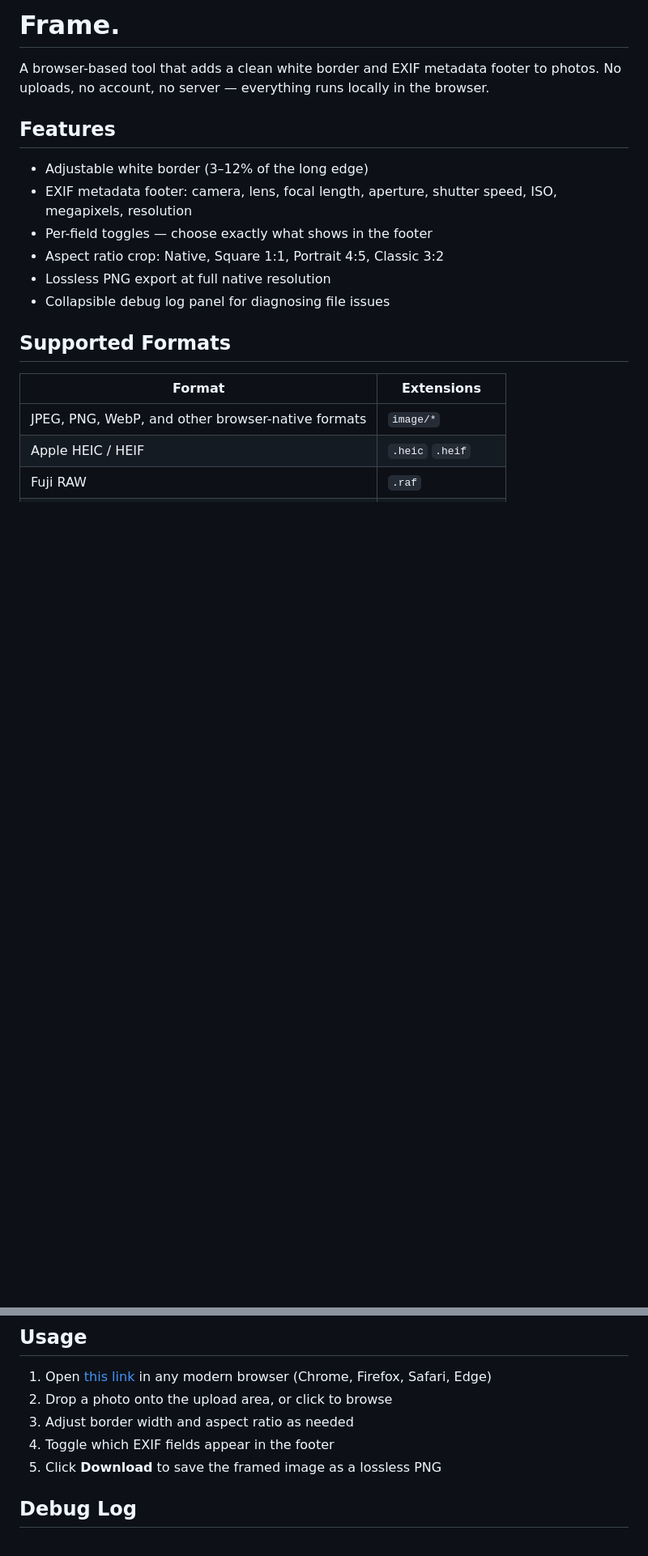
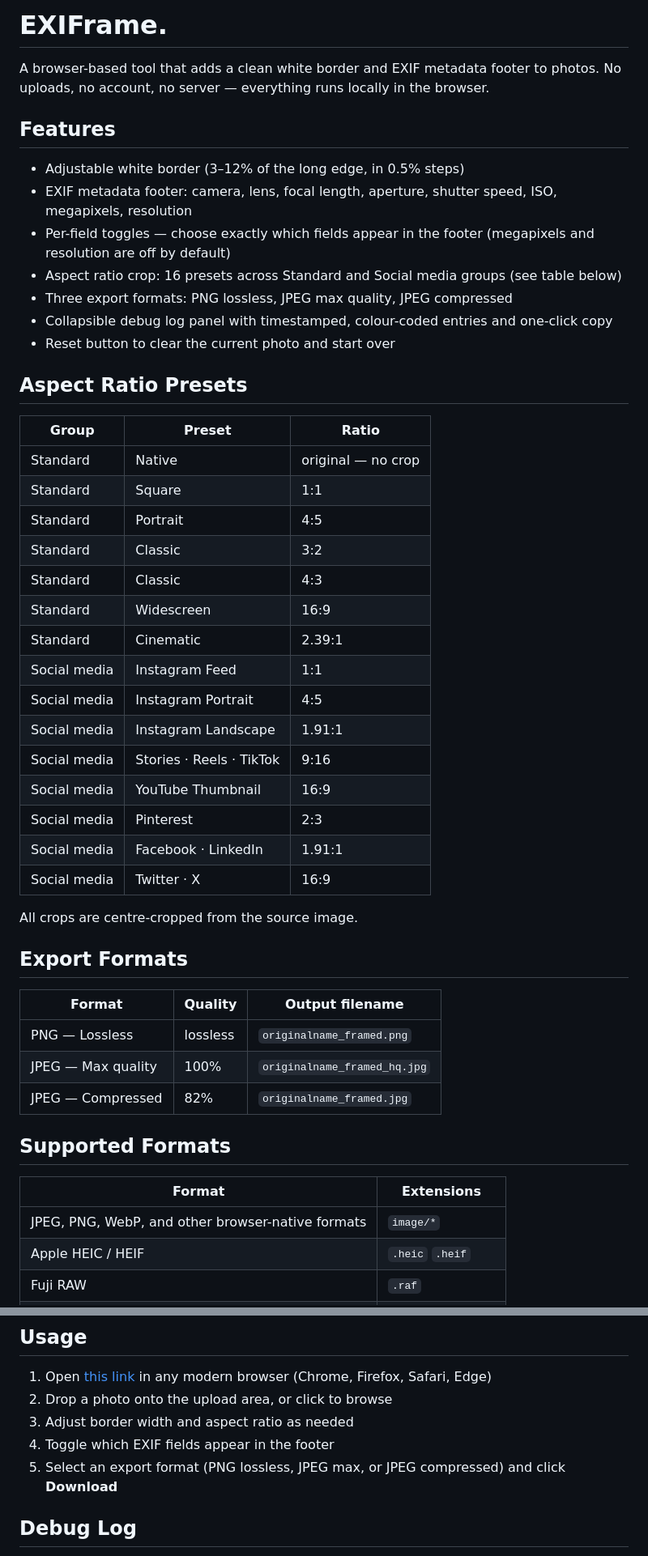
Before and after one commit to alexnnaing/frameMetaData, a Markdown page: README.md, 2 parts joined by grey strips. Shown at 81% size. Rendered like a GitHub page; blank space fills up the shorter version.

```diff
--- a/README.md
+++ b/README.md
@@ -1,15 +1,46 @@
-# Frame.
+# EXIFrame.
 
 A browser-based tool that adds a clean white border and EXIF metadata footer to photos. No uploads, no account, no server — everything runs locally in the browser.
 
 ## Features
 
-- Adjustable white border (3–12% of the long edge)
+- Adjustable white border (3–12% of the long edge, in 0.5% steps)
 - EXIF metadata footer: camera, lens, focal length, aperture, shutter speed, ISO, megapixels, resolution
-- Per-field toggles — choose exactly what shows in the footer
-- Aspect ratio crop: Native, Square 1:1, Portrait 4:5, Classic 3:2
-- Lossless PNG export at full native resolution
-- Collapsible debug log panel for diagnosing file issues
+- Per-field toggles — choose exactly which fields appear in the footer (megapixels and resolution are off by default)
+- Aspect ratio crop: 16 presets across Standard and Social media groups (see table below)
+- Three export formats: PNG lossless, JPEG max quality, JPEG compressed
+- Collapsible debug log panel with timestamped, colour-coded entries and one-click copy
+- Reset button to clear the current photo and start over
+
+## Aspect Ratio Presets
+
+| Group | Preset | Ratio |
+|---|---|---|
+| Standard | Native | original — no crop |
+| Standard | Square | 1:1 |
+| Standard | Portrait | 4:5 |
+| Standard | Classic | 3:2 |
+| Standard | Classic | 4:3 |
+| Standard | Widescreen | 16:9 |
+| Standard | Cinematic | 2.39:1 |
+| Social media | Instagram Feed | 1:1 |
+| Social media | Instagram Portrait | 4:5 |
+| Social media | Instagram Landscape | 1.91:1 |
+| Social media | Stories · Reels · TikTok | 9:16 |
+| Social media | YouTube Thumbnail | 16:9 |
+| Social media | Pinterest | 2:3 |
+| Social media | Facebook · LinkedIn | 1.91:1 |
+| Social media | Twitter · X | 16:9 |
+
+All crops are centre-cropped from the source image.
+
+## Export Formats
+
+| Format | Quality | Output filename |
+|---|---|---|
+| PNG — Lossless | lossless | `originalname_framed.png` |
+| JPEG — Max quality | 100% | `originalname_framed_hq.jpg` |
+| JPEG — Compressed | 82% | `originalname_framed.jpg` |
 
 ## Supported Formats
 
@@ -31,7 +62,7 @@ RAW files are handled by extracting the embedded JPEG preview that cameras write
 2. Drop a photo onto the upload area, or click to browse
 3. Adjust border width and aspect ratio as needed
 4. Toggle which EXIF fields appear in the footer
-5. Click **Download** to save the framed image as a lossless PNG
+5. Select an export format (PNG lossless, JPEG max, or JPEG compressed) and click **Download**
 
 ## Debug Log
 
```
Also changed, not shown: other parts of README.md (+26 -9 lines).
